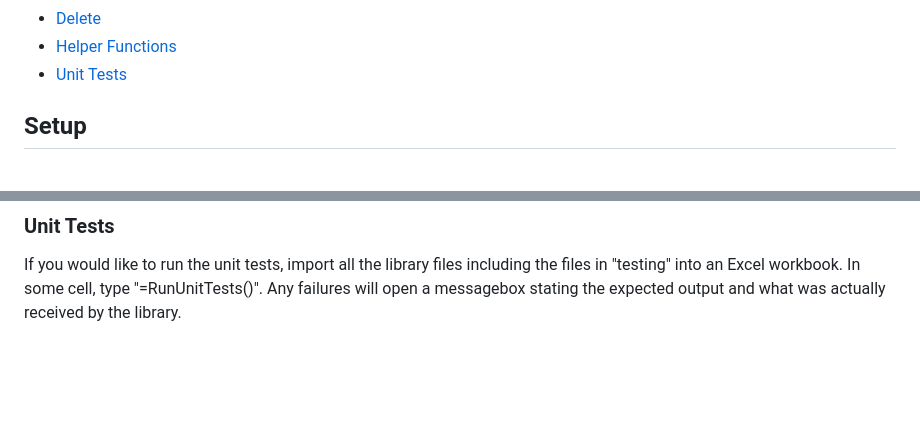
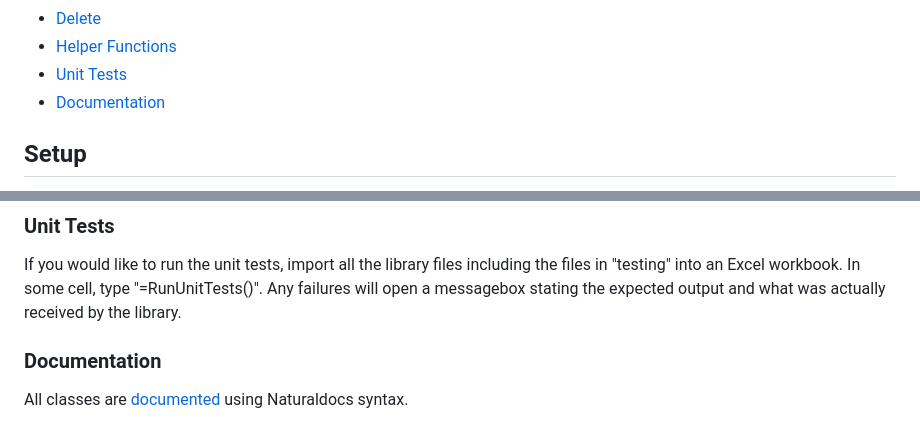
Before and after one commit to Beakerboy/VBA-SQL-Library, a Markdown page: README.md, 2 parts joined by grey strips. GitHub-like rendering; blank space fills up the shorter version.

```diff
--- a/README.md
+++ b/README.md
@@ -19,6 +19,7 @@ Features
  * [Delete](#delete)
  * [Helper Functions](#helper-functions)
  * [Unit Tests](#unit-tests)
+ * [Documentation](#documentation)
 
  Setup
 -----
@@ -301,3 +302,6 @@ The library includes a handful of helper functions.
 
 ### Unit Tests
 If you would like to run the unit tests, import all the library files including the files in "testing" into an Excel workbook. In some cell, type "=RunUnitTests()". Any failures will open a messagebox stating the expected output and what was actually received by the library.
+
+### Documentation
+All classes are [documented](https://beakerboy.github.io/VBA-SQL-Library/) using Naturaldocs syntax.
```
